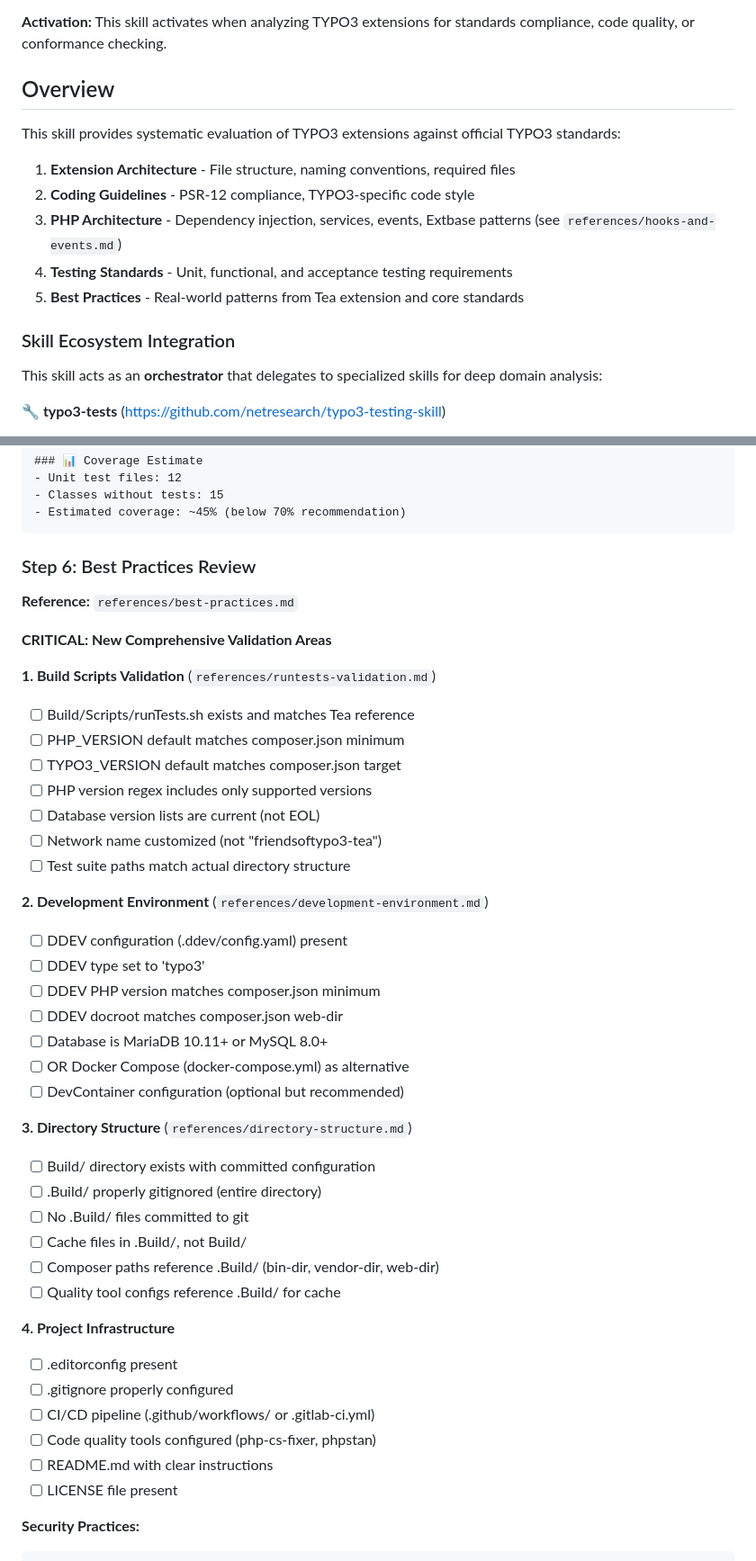
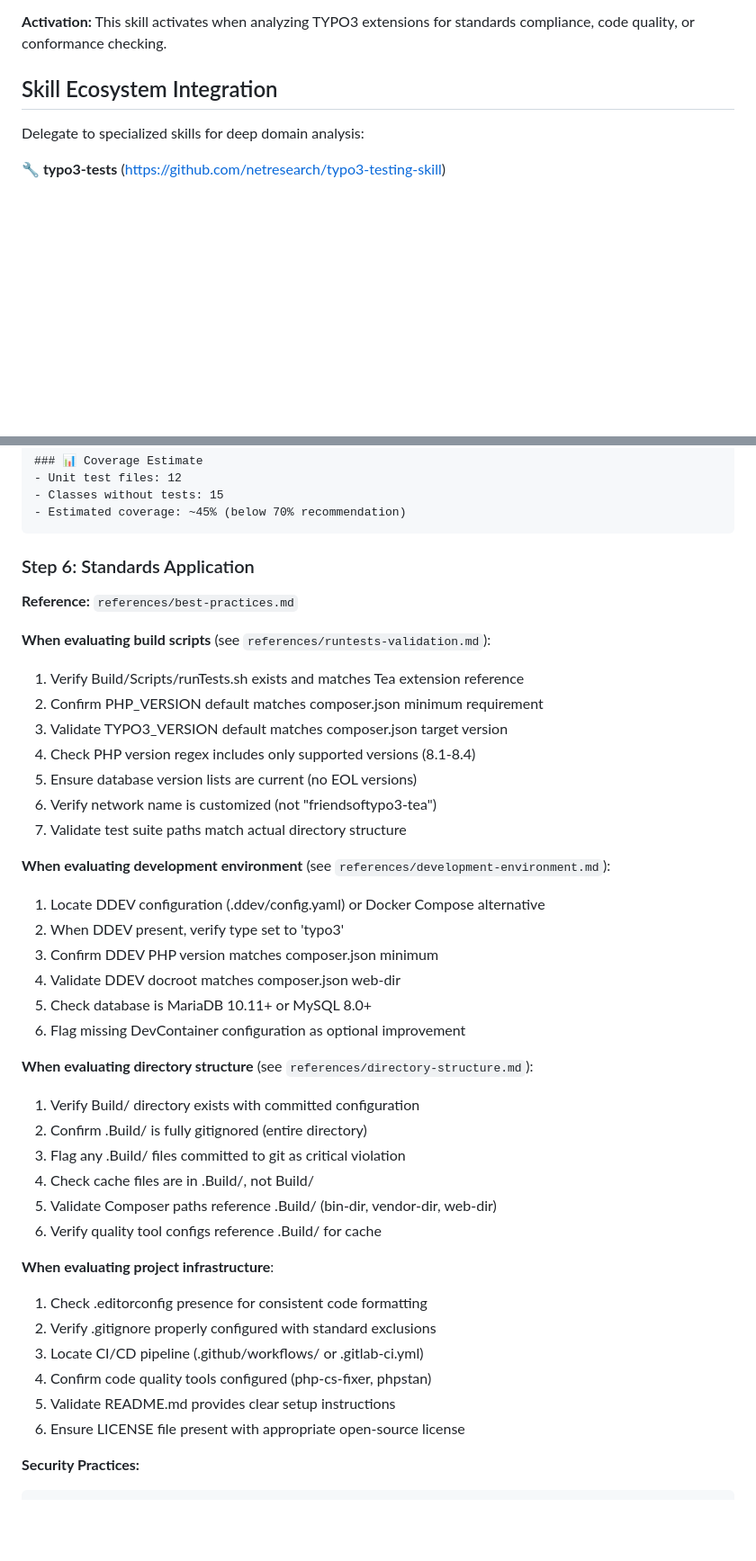
Before and after one commit to netresearch/typo3-conformance-skill, a Markdown page: SKILL.md, 2 parts joined by grey strips. Shown at 90% size. Rendered like a GitHub page; blank space fills up the shorter version.

````diff
--- a/SKILL.md
+++ b/SKILL.md
@@ -11,19 +11,9 @@ license: Complete terms in LICENSE.txt
 
 **Activation:** This skill activates when analyzing TYPO3 extensions for standards compliance, code quality, or conformance checking.
 
-## Overview
+## Skill Ecosystem Integration
 
-This skill provides systematic evaluation of TYPO3 extensions against official TYPO3 standards:
-
-1. **Extension Architecture** - File structure, naming conventions, required files
-2. **Coding Guidelines** - PSR-12 compliance, TYPO3-specific code style
-3. **PHP Architecture** - Dependency injection, services, events, Extbase patterns (see `references/hooks-and-events.md`)
-4. **Testing Standards** - Unit, functional, and acceptance testing requirements
-5. **Best Practices** - Real-world patterns from Tea extension and core standards
-
-### Skill Ecosystem Integration
-
-This skill acts as an **orchestrator** that delegates to specialized skills for deep domain analysis:
+Delegate to specialized skills for deep domain analysis:
 
 **🔧 typo3-tests** (https://github.com/netresearch/typo3-testing-skill)
 - Deep PHPUnit configuration analysis
@@ -361,45 +351,42 @@ cat Tests/Functional/Domain/Repository/ProductRepositoryTest.php
 - Estimated coverage: ~45% (below 70% recommendation)
 ```
 
-### Step 6: Best Practices Review
+### Step 6: Standards Application
 
 **Reference:** `references/best-practices.md`
 
-**CRITICAL: New Comprehensive Validation Areas**
+**When evaluating build scripts** (see `references/runtests-validation.md`):
+1. Verify Build/Scripts/runTests.sh exists and matches Tea extension reference
+2. Confirm PHP_VERSION default matches composer.json minimum requirement
+3. Validate TYPO3_VERSION default matches composer.json target version
+4. Check PHP version regex includes only supported versions (8.1-8.4)
+5. Ensure database version lists are current (no EOL versions)
+6. Verify network name is customized (not "friendsoftypo3-tea")
+7. Validate test suite paths match actual directory structure
 
-**1. Build Scripts Validation** (`references/runtests-validation.md`)
-- [ ] Build/Scripts/runTests.sh exists and matches Tea reference
-- [ ] PHP_VERSION default matches composer.json minimum
-- [ ] TYPO3_VERSION default matches composer.json target
-- [ ] PHP version regex includes only supported versions
-- [ ] Database version lists are current (not EOL)
-- [ ] Network name customized (not "friendsoftypo3-tea")
-- [ ] Test suite paths match actual directory structure
+**When evaluating development environment** (see `references/development-environment.md`):
+1. Locate DDEV configuration (.ddev/config.yaml) or Docker Compose alternative
+2. When DDEV present, verify type set to 'typo3'
+3. Confirm DDEV PHP version matches composer.json minimum
+4. Validate DDEV docroot matches composer.json web-dir
+5. Check database is MariaDB 10.11+ or MySQL 8.0+
+6. Flag missing DevContainer configuration as optional improvement
 
-**2. Development Environment** (`references/development-environment.md`)
-- [ ] DDEV configuration (.ddev/config.yaml) present
-- [ ] DDEV type set to 'typo3'
-- [ ] DDEV PHP version matches composer.json minimum
-- [ ] DDEV docroot matches composer.json web-dir
-- [ ] Database is MariaDB 10.11+ or MySQL 8.0+
-- [ ] OR Docker Compose (docker-compose.yml) as alternative
-- [ ] DevContainer configuration (optional but recommended)
+**When evaluating directory structure** (see `references/directory-structure.md`):
+1. Verify Build/ directory exists with committed configuration
+2. Confirm .Build/ is fully gitignored (entire directory)
+3. Flag any .Build/ files committed to git as critical violation
+4. Check cache files are in .Build/, not Build/
+5. Validate Composer paths reference .Build/ (bin-dir, vendor-dir, web-dir)
+6. Verify quality tool configs reference .Build/ for cache
 
-**3. Directory Structure** (`references/directory-structure.md`)
-- [ ] Build/ directory exists with committed configuration
-- [ ] .Build/ properly gitignored (entire directory)
-- [ ] No .Build/ files committed to git
-- [ ] Cache files in .Build/, not Build/
-- [ ] Composer paths reference .Build/ (bin-dir, vendor-dir, web-dir)
-- [ ] Quality tool configs reference .Build/ for cache
-
-**4. Project Infrastructure**
-- [ ] .editorconfig present
-- [ ] .gitignore properly configured
-- [ ] CI/CD pipeline (.github/workflows/ or .gitlab-ci.yml)
-- [ ] Code quality tools configured (php-cs-fixer, phpstan)
-- [ ] README.md with clear instructions
-- [ ] LICENSE file present
+**When evaluating project infrastructure**:
+1. Check .editorconfig presence for consistent code formatting
+2. Verify .gitignore properly configured with standard exclusions
+3. Locate CI/CD pipeline (.github/workflows/ or .gitlab-ci.yml)
+4. Confirm code quality tools configured (php-cs-fixer, phpstan)
+5. Validate README.md provides clear setup instructions
+6. Ensure LICENSE file present with appropriate open-source license
 
 **Security Practices:**
 ```bash
````
Also changed, not shown: other parts of SKILL.md (+103 -47 lines), claudedocs/refactoring-summary.md (added, +58 -0 lines).
